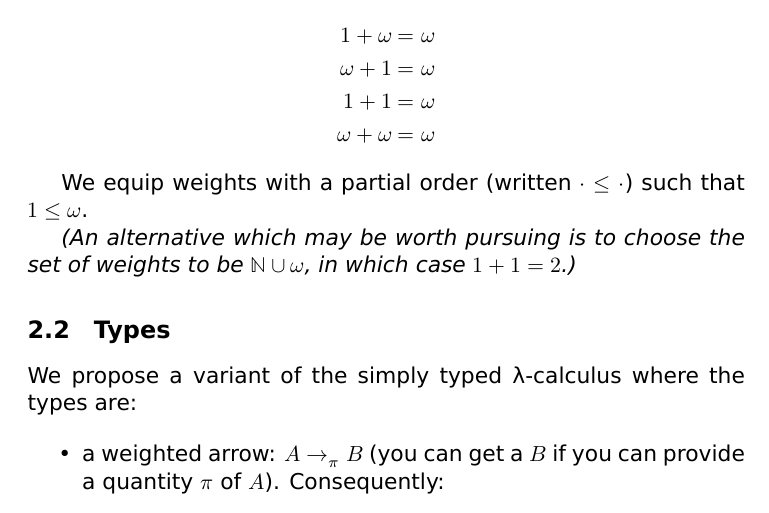
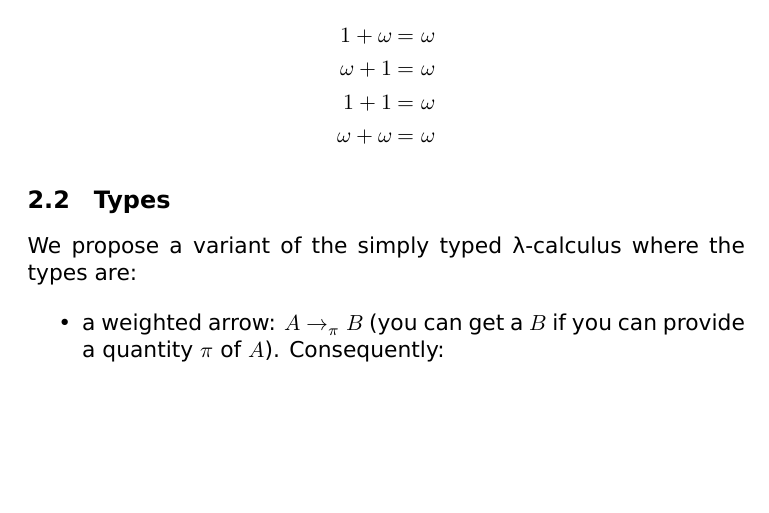
Before and after one commit to tweag/linear-types, a LaTeX paper (FormalSystem.tex): part of page 2 of 11, cut so that both start at the same text, the shorter picture padded with empty space. Compiled offline with XeLaTeX.

Commit message:
we don't use the partial order

```diff
--- a/FormalSystem.tex
+++ b/FormalSystem.tex
@@ -100,11 +100,6 @@ set. Weights are equipped with + and $·$ operations:
 1 + 1 &= ω \\
 ω + ω &= ω
 \end{align*}
-
-We equip weights with a partial order (written \(· ≤ ·\)) such that \(1 ≤ ω\).
-
-\emph{(An alternative which may be worth pursuing is to choose the set of
-weights to be \(ℕ∪{ω}\), in which case \(1+1=2\).)}
 
 \subsection{Types}
 \label{sec:orgheadline2}
```
